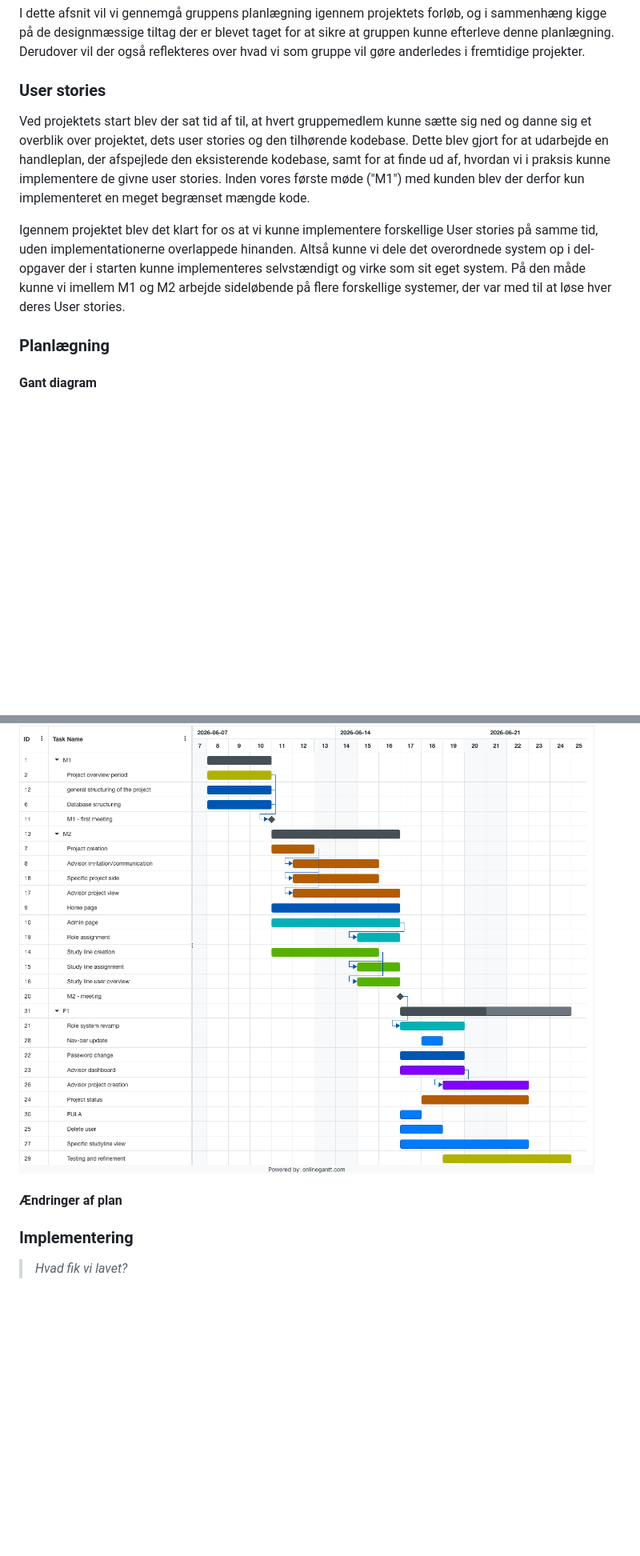
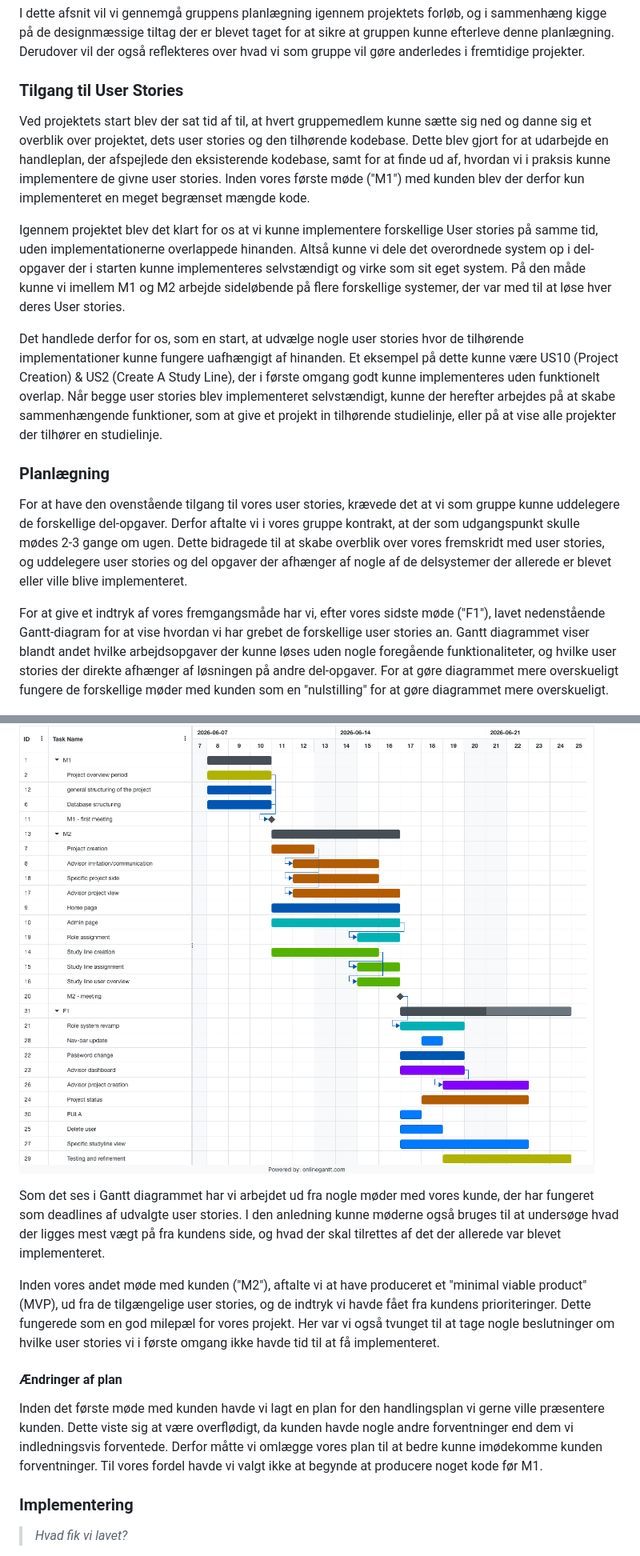
Before and after one commit to Friisma/Fordel_Group_14, a Markdown page: RAPPORT.md, 2 parts joined by grey strips. Shown at 80% size. Drawn GitHub-style; blank space fills up the shorter version.

Commit message:
Tilføjelse af planlægnin

```diff
--- a/RAPPORT.md
+++ b/RAPPORT.md
@@ -125,7 +125,7 @@ I dette afsnit vil vi gennemgå gruppens planlægning igennem projektets forløb
 tiltag der er blevet taget for at sikre at gruppen kunne efterleve denne planlægning. Derudover vil der også reflekteres over hvad vi som
 gruppe vil gøre anderledes i fremtidige projekter.
 
-### User stories
+### Tilgang til User Stories
 Ved projektets start blev der sat tid af til, at hvert gruppemedlem kunne sætte sig ned og danne sig et overblik over projektet,
 dets user stories og den tilhørende kodebase. Dette blev gjort for at udarbejde en handleplan,
 der afspejlede den eksisterende kodebase, samt for at finde ud af,
@@ -135,12 +135,39 @@ Igennem projektet blev det klart for os at vi kunne implementere forskellige Use
 Altså kunne vi dele det overordnede system op i del-opgaver der i starten kunne implementeres selvstændigt og virke som sit eget system. På den måde kunne vi
 imellem M1 og M2 arbejde sideløbende på flere forskellige systemer, der var med til at løse hver deres User stories.
 
+Det handlede derfor for os, som en start, at udvælge nogle
+user stories hvor de tilhørende implementationer kunne fungere uafhængigt af hinanden. Et eksempel på dette kunne være US10 (Project Creation) & US2 (Create A Study Line),
+der i første omgang godt kunne implementeres uden funktionelt overlap. Når begge user stories blev implementeret selvstændigt,
+kunne der herefter arbejdes på at skabe sammenhængende funktioner, som at give et projekt in tilhørende studielinje, eller på at vise alle projekter der tilhører en studielinje.
+
 ### Planlægning
 
-#### Gant diagram
+For at have den ovenstående tilgang til vores user stories, krævede det at vi som gruppe kunne uddelegere de forskellige del-opgaver.
+Derfor aftalte vi i vores gruppe kontrakt, at der som udgangspunkt skulle mødes 2-3 gange om ugen. Dette bidragede til at skabe overblik over vores fremskridt
+med user stories, og uddelegere user stories og del opgaver der afhænger af nogle af de delsystemer der allerede er blevet eller ville blive
+implementeret.
+
+For at give et indtryk af vores fremgangsmåde har vi, efter vores sidste møde ("F1"), lavet nedenstående Gantt-diagram for at vise
+hvordan vi har grebet de forskellige user stories an. Gantt diagrammet viser blandt andet hvilke arbejdsopgaver der kunne løses uden nogle foregående
+funktionaliteter, og hvilke user stories der direkte afhænger af løsningen på andre del-opgaver. For at gøre diagrammet mere overskueligt
+fungere de forskellige møder med kunden som en "nulstilling" for at gøre diagrammet mere overskueligt.
+
 ![Gantt-diagram](rapport-items/Gantt_diagram.png)
 
+Som det ses i Gantt diagrammet har vi arbejdet ud fra nogle møder med vores kunde, der har fungeret som deadlines af udvalgte user stories.
+I den anledning kunne møderne også bruges til at undersøge hvad der ligges mest vægt på fra kundens side, og hvad der skal tilrettes
+af det der allerede var blevet implementeret.
+
+Inden vores andet møde med kunden ("M2"), aftalte vi at have produceret et "minimal viable product" (MVP), ud fra de tilgængelige user stories,
+og de indtryk vi havde fået fra kundens prioriteringer. Dette fungerede som en god milepæl for vores projekt.
+Her var vi også tvunget til at tage nogle beslutninger om hvilke user stories vi i første omgang ikke havde tid
+til at få implementeret.
+
 #### Ændringer af plan
+Inden det første møde med kunden havde vi lagt en plan for den handlingsplan vi gerne ville præsentere kunden. Dette viste sig
+at være overflødigt, da kunden havde nogle andre forventninger end dem vi indledningsvis forventede. Derfor måtte vi
+omlægge vores plan til at bedre kunne imødekomme kunden forventninger. Til vores fordel havde vi valgt ikke at begynde
+at producere noget kode før M1.
 
 ### Implementering
 
```
Also changed, not shown: other parts of RAPPORT.md (+1 -1 lines).
